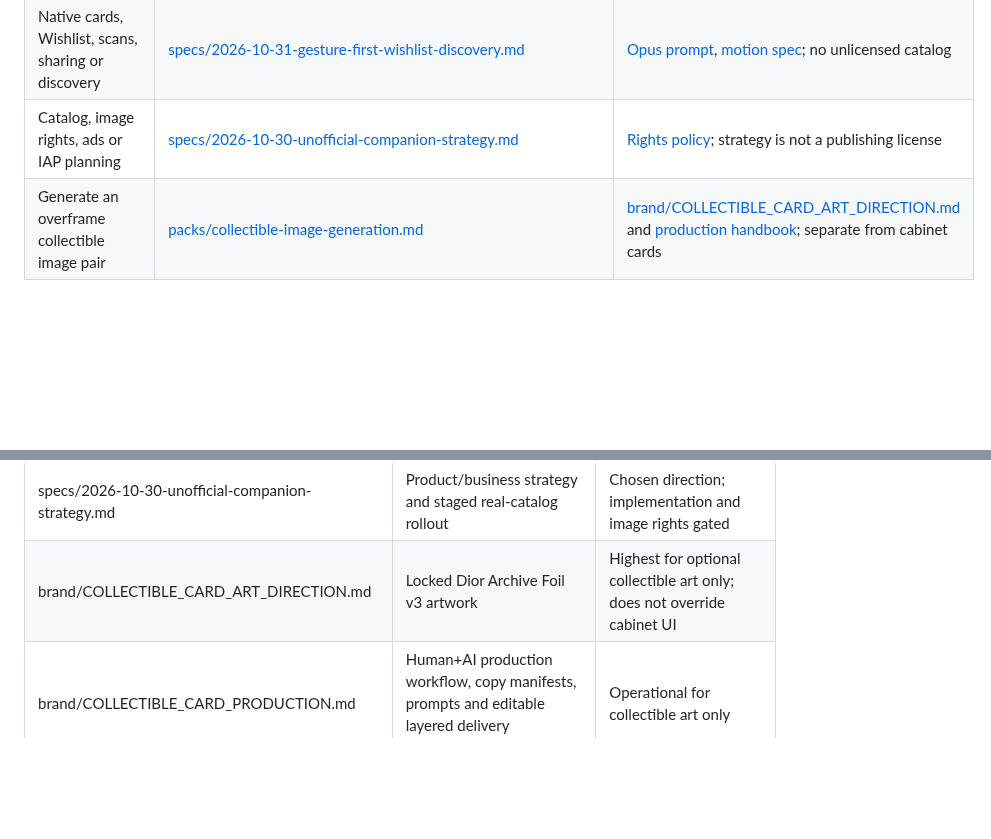
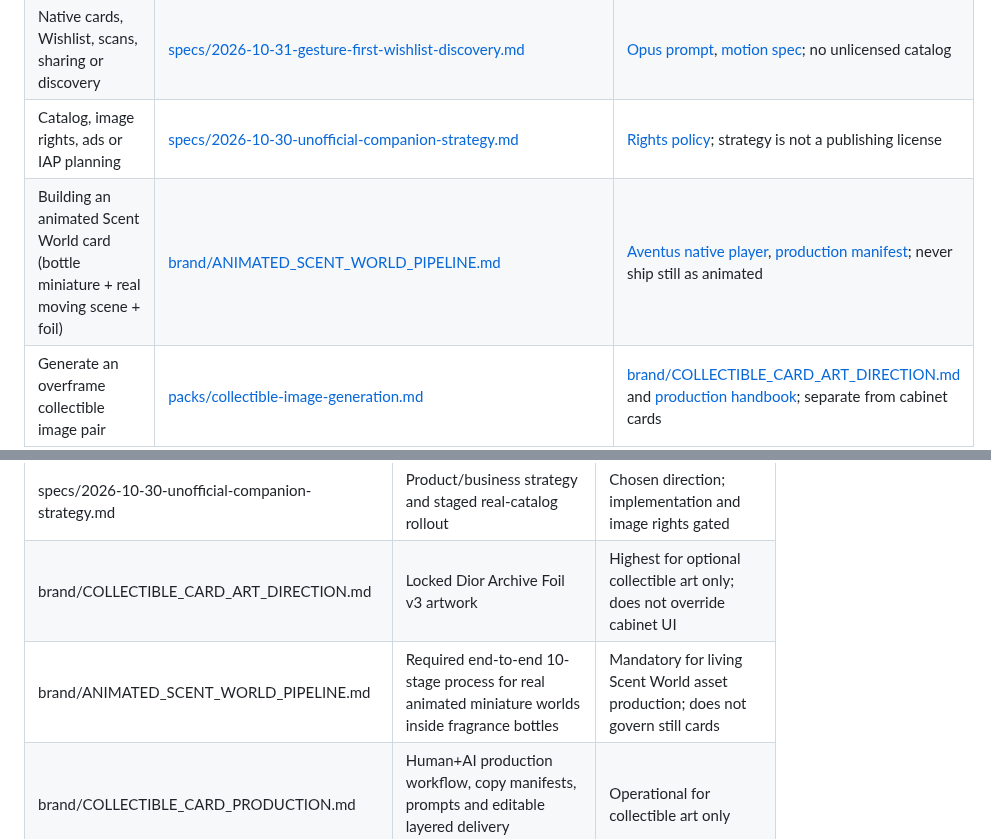
Before and after one commit to WGLewis0721/Arooma-App, a Markdown page: docs/design/README.md, 2 parts joined by grey strips. Drawn GitHub-style; blank space fills up the shorter version.

Commit message:
fix: wire animated Scent World spec into docs map
* fix: register animated Scent World spec in design brain and meet summary/link rules

* fix: register animated Scent World spec in design brain and meet summary/link rules

```diff
--- a/docs/design/README.md
+++ b/docs/design/README.md
@@ -37,6 +37,7 @@ Open decisions: [DECISIONS.md](DECISIONS.md).
 | Native navigation, tabs, quick actions, header signature, Gyro Flip | [specs/2026-11-02-native-navigation-v3.md](specs/2026-11-02-native-navigation-v3.md) | [Plan](../../AROOMA_NAVIGATION_V3_QUICK_ACTIONS.md), [V2 spec](specs/2026-11-02-native-navigation-v2.md) (partly superseded) |
 | Native cards, Wishlist, scans, sharing or discovery | [specs/2026-10-31-gesture-first-wishlist-discovery.md](specs/2026-10-31-gesture-first-wishlist-discovery.md) | [Opus prompt](prompts/OPUS_55_GESTURE_FIRST_WISHLIST_DISCOVERY.md), [motion spec](specs/2026-10-31-native-premium-motion-interaction-system.md); no unlicensed catalog |
 | Catalog, image rights, ads or IAP planning | [specs/2026-10-30-unofficial-companion-strategy.md](specs/2026-10-30-unofficial-companion-strategy.md) | [Rights policy](brand/THIRD_PARTY_CONTENT_POLICY.md); strategy is not a publishing license |
+| Building an animated Scent World card (bottle miniature + real moving scene + foil) | [brand/ANIMATED_SCENT_WORLD_PIPELINE.md](brand/ANIMATED_SCENT_WORLD_PIPELINE.md) | [Aventus native player](../../ios/AroomaNative/Artwork.swift), [production manifest](../../assets/collectibles/scent-worlds/manifest.json); never ship still as animated |
 | Generate an overframe collectible image pair | [packs/collectible-image-generation.md](packs/collectible-image-generation.md) | [brand/COLLECTIBLE_CARD_ART_DIRECTION.md](brand/COLLECTIBLE_CARD_ART_DIRECTION.md) and [production handbook](brand/COLLECTIBLE_CARD_PRODUCTION.md); separate from cabinet cards |
 | A plan, spec sheet, redesign or UI review | [packs/spec-writing.md](packs/spec-writing.md) | [PLAN_SPEC_PROTOCOL.md](PLAN_SPEC_PROTOCOL.md), [specs/TEMPLATE.md](specs/TEMPLATE.md) |
 | The shelf, cards, bottle art, layouts, Daily Pick, low stock, ownership record, test timer, share image | [packs/shelf-change.md](packs/shelf-change.md) | [brand/BRAND_BOARD.md](brand/BRAND_BOARD.md) sections named in the pack |
@@ -70,6 +71,7 @@ All paths are under `docs/design/`.
 | brand/THIRD_PARTY_CONTENT_POLICY.md | Asset provenance, licensing and review | Policy for third-party content planning; not a publication license |
 | specs/2026-10-30-unofficial-companion-strategy.md | Product/business strategy and staged real-catalog rollout | Chosen direction; implementation and image rights gated |
 | brand/COLLECTIBLE_CARD_ART_DIRECTION.md | Locked Dior Archive Foil v3 artwork | Highest for optional collectible art only; does not override cabinet UI |
+| brand/ANIMATED_SCENT_WORLD_PIPELINE.md | Required end-to-end 10-stage process for real animated miniature worlds inside fragrance bottles | Mandatory for living Scent World asset production; does not govern still cards |
 | brand/COLLECTIBLE_CARD_PRODUCTION.md | Human+AI production workflow, copy manifests, prompts and editable layered delivery requirements | Operational for collectible art only |
 | assets/collectibles/templates/archive-foil-v3-{front,back}.svg | Editable artboards outside docs | Current collectible templates |
 | tokens.json | Design tokens | Generated from `index.html` |
```
Also changed, not shown: 1 other file.
